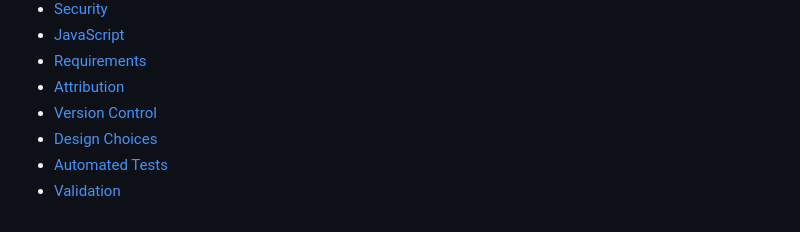
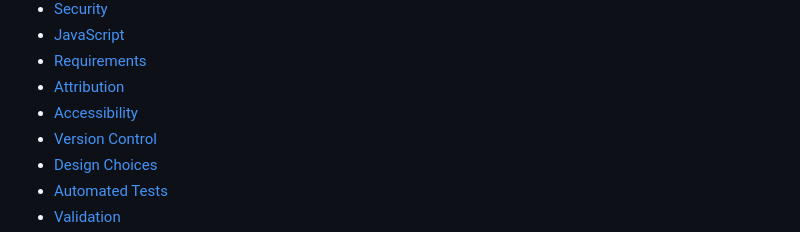
Before and after one commit to mathiase4/sippyshop, a Markdown page: README.md, the part around one of its changes. GitHub-like rendering.

```diff
--- a/README.md
+++ b/README.md
@@ -19,6 +19,7 @@
 - [JavaScript](#javascript)
 - [Requirements](#requirements)
 - [Attribution](#attribution)
+- [Accessibility](#accessibility)
 - [Version Control](#version-control)
 - [Design Choices](#design-choices)
 - [Automated Tests](#automated-tests)
```
Also changed, not shown: other parts of README.md (+2 -2 lines).
